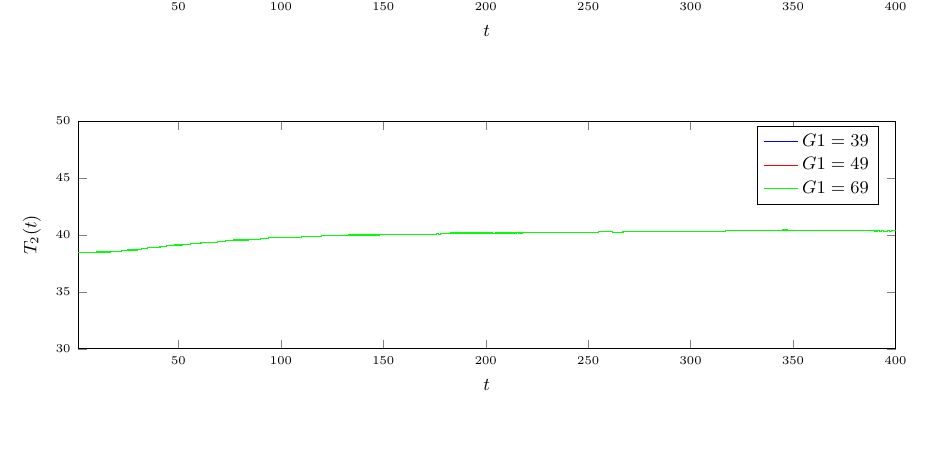
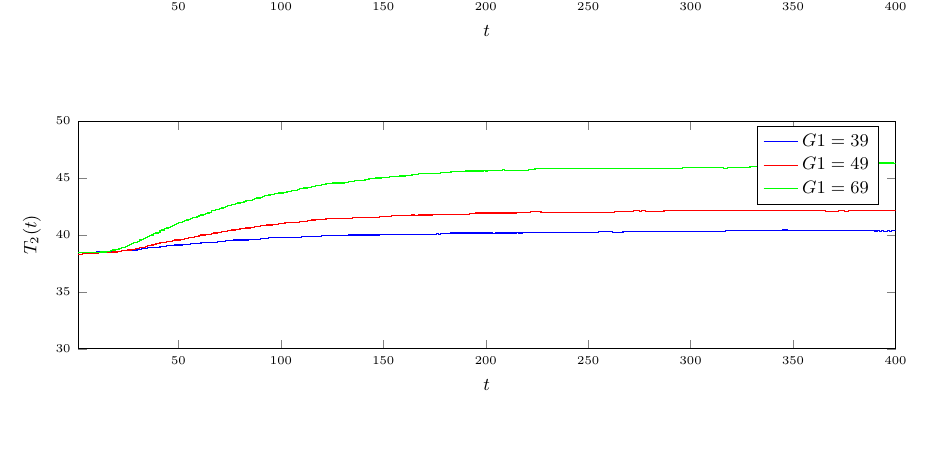
Before and after one commit to KPasikowski/PUST, a LaTeX document (lab_3/Sprawozdanie/wykresy/zad2.tex): part of page 1 of 2, cut so that both start at the same text. The pictures show the PDF file lab_3/Sprawozdanie/wykresy/zad2.pdf that the author committed with the source.

Commit message:
Lab3: upgraded plots

```diff
--- a/lab_3/Sprawozdanie/wykresy/zad2.tex
+++ b/lab_3/Sprawozdanie/wykresy/zad2.tex
@@ -62,8 +62,8 @@ ytick={0,5,...,100},
 ylabel={$T_2(t)$},
 xlabel={$t$}]
 \addplot[const plot,color=blue,semithick] file {datadir/T2_G1_39.txt};
-\addplot[const plot,color=red,semithick] file {datadir/T2_G1_39.txt};
-\addplot[const plot,color=green,semithick] file {datadir/T2_G1_39.txt};
+\addplot[const plot,color=red,semithick] file {datadir/T2_G1_49.txt};
+\addplot[const plot,color=green,semithick] file {datadir/T2_G1_69.txt};
 \legend{$G1 = 39$,$G1 = 49$,$G1 = 69$}
 \end{groupplot}
 \end{tikzpicture}
```
Also changed, not shown: lab_3/Sprawozdanie/wykresy/zad2.pdf, lab_3/Sprawozdanie/wykresy/zad2_charstat.pdf, lab_3/Sprawozdanie/wykresy/zad2_u1y1.pdf, lab_3/Sprawozdanie/wykresy/zad2_u1y2.pdf, lab_3/Sprawozdanie/wykresy/zad2_u2y1.pdf, lab_3/Sprawozdanie/wykresy/zad2_u2y2.pdf, lab_3/Sprawozdanie/wykresy/zad3.pdf, lab_3/Sprawozdanie/wykresy/zad3_aproks.pdf, lab_3/Sprawozdanie/wykresy/zad3_u1y1.pdf, lab_3/Sprawozdanie/wykresy/zad3_u1y2.pdf, lab_3/Sprawozdanie/wykresy/zad3_u2y1.pdf, lab_3/Sprawozdanie/wykresy/zad3_u2y2.pdf, lab_3/Sprawozdanie/wykresy/zad5.pdf, lab_3/Sprawozdanie/wykresy/zad5_DMC_1.pdf, 6 more files.
